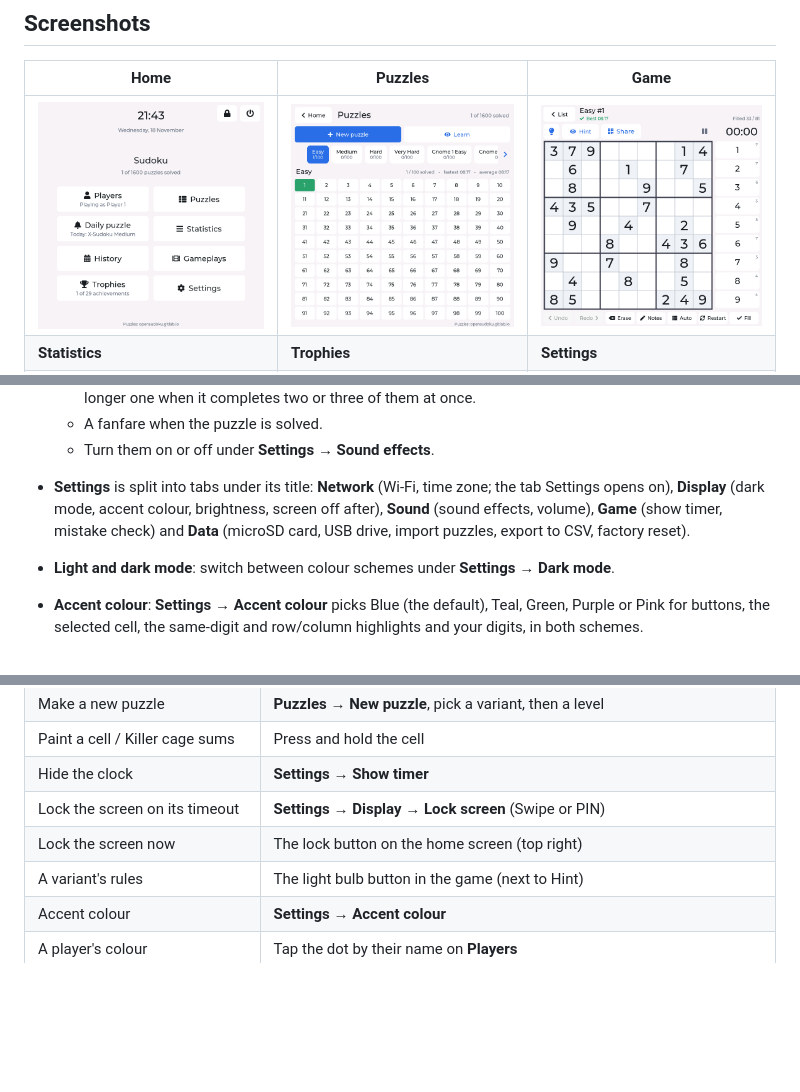
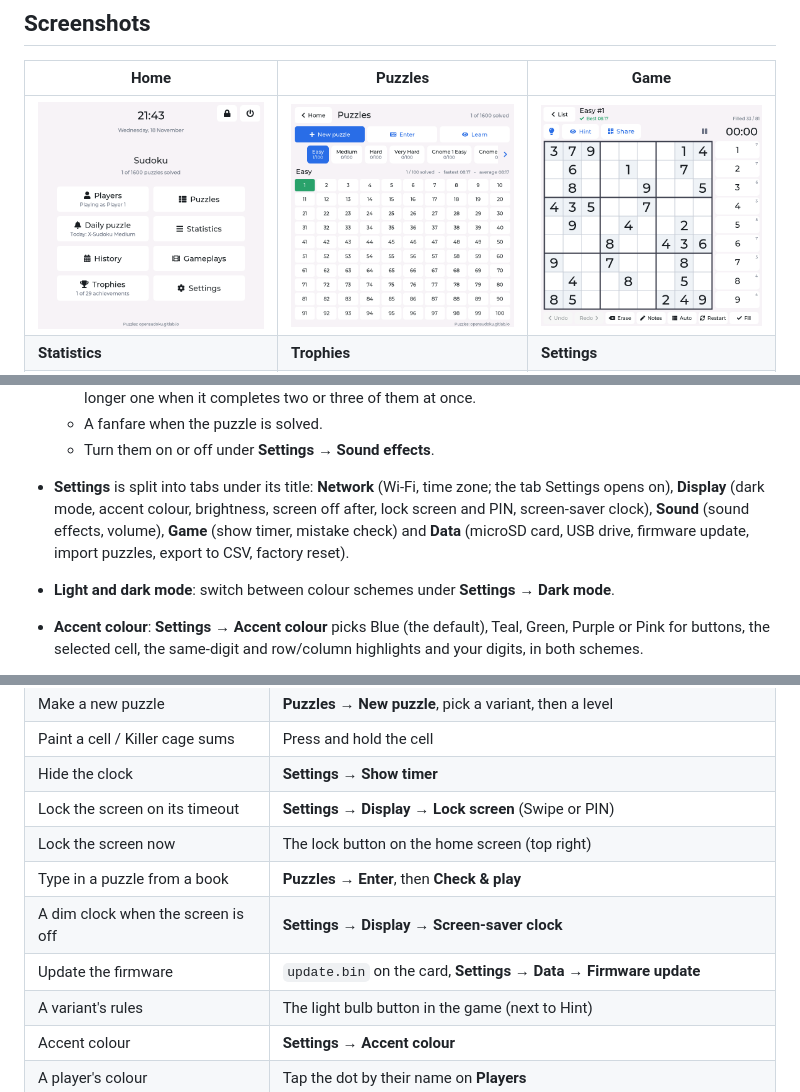
Before and after one commit to edipermadi/esp32p4_sudoku, a Markdown page: README.md, 3 parts joined by grey strips. Drawn GitHub-style; pictures changed too: docs/screenshots/puzzles.png; blank space fills up the shorter version.

Commit message:
add manual puzzle

```diff
--- a/README.md
+++ b/README.md
@@ -90,7 +92,7 @@ Captured from the board over its serial port (see [Screenshots and remote contro
   - A quick bright sparkle when a placed digit completes a row, column or 3×3 box (1–9, each once), and a longer one when it completes two or three of them at once.
   - A fanfare when the puzzle is solved.
   - Turn them on or off under **Settings → Sound effects**.
-- **Settings** is split into tabs under its title: **Network** (Wi-Fi, time zone; the tab Settings opens on), **Display** (dark mode, accent colour, brightness, screen off after), **Sound** (sound effects, volume), **Game** (show timer, mistake check) and **Data** (microSD card, USB drive, import puzzles, export to CSV, factory reset).
+- **Settings** is split into tabs under its title: **Network** (Wi-Fi, time zone; the tab Settings opens on), **Display** (dark mode, accent colour, brightness, screen off after, lock screen and PIN, screen-saver clock), **Sound** (sound effects, volume), **Game** (show timer, mistake check) and **Data** (microSD card, USB drive, firmware update, import puzzles, export to CSV, factory reset).
 - **Light and dark mode**: switch between colour schemes under **Settings → Dark mode**.
 - **Accent colour**: **Settings → Accent colour** picks Blue (the default), Teal, Green, Purple or Pink for buttons, the selected cell, the same-digit and row/column highlights and your digits, in both schemes.
 - **Player colours**: each player has a colour, shown as a dot by their name on the **Players** screen and the Daily and Weekly leaderboards. Tap the dot on the Players screen for the next of eight colours (`players.color`; new players get one by turn).
@@ -173,6 +176,9 @@ Captured from the board over its serial port (see [Screenshots and remote contro
 | Hide the clock                  | **Settings → Show timer**                        |
 | Lock the screen on its timeout  | **Settings → Display → Lock screen** (Swipe or PIN) |
 | Lock the screen now             | The lock button on the home screen (top right)   |
+| Type in a puzzle from a book    | **Puzzles → Enter**, then **Check & play**        |
+| A dim clock when the screen is off | **Settings → Display → Screen-saver clock**   |
+| Update the firmware             | `update.bin` on the card, **Settings → Data → Firmware update** |
 | A variant's rules               | The light bulb button in the game (next to Hint) |
 | Accent colour                   | **Settings → Accent colour**                     |
 | A player's colour               | Tap the dot by their name on **Players**         |
```
Also changed, not shown: other parts of README.md (+3 -0 lines), 7 other files.
